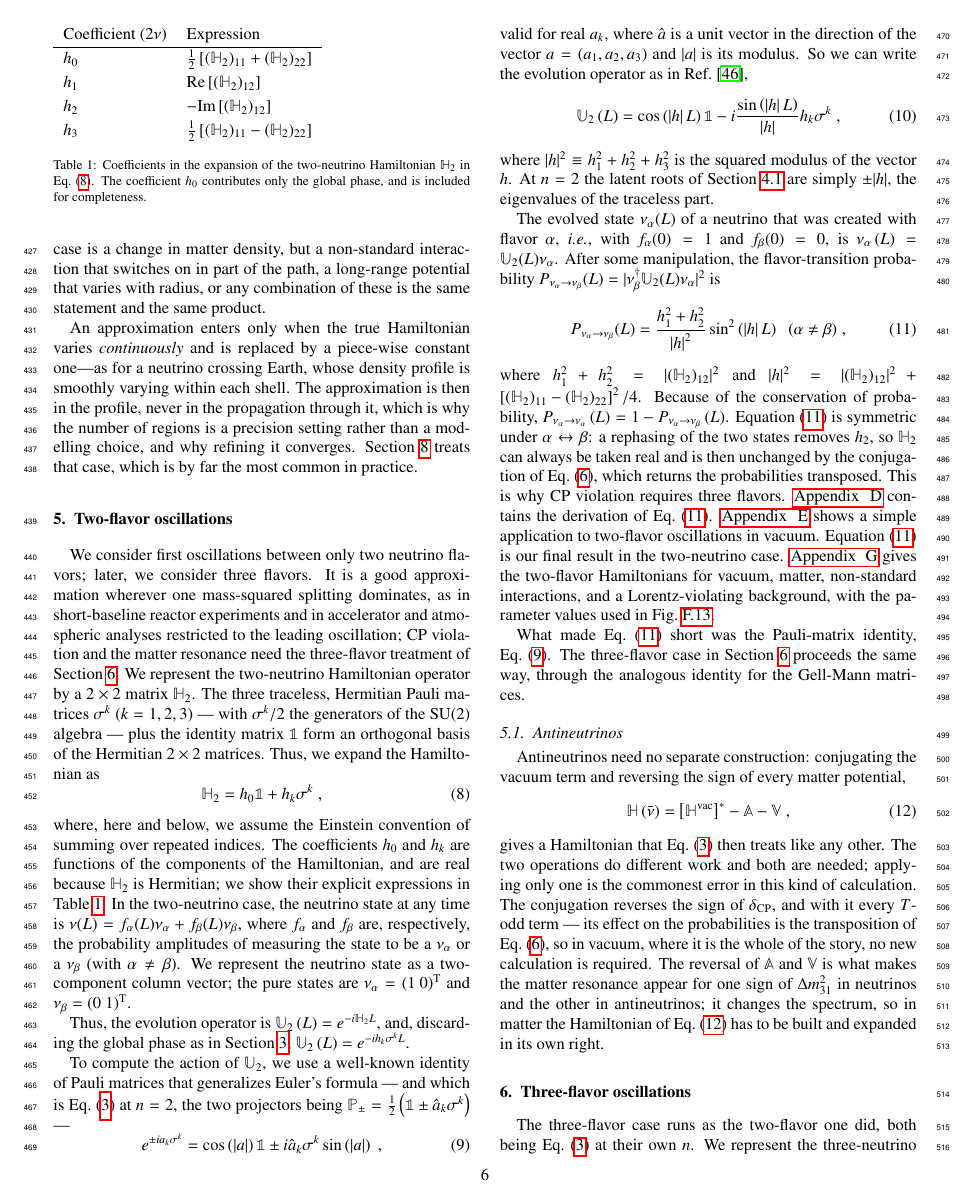
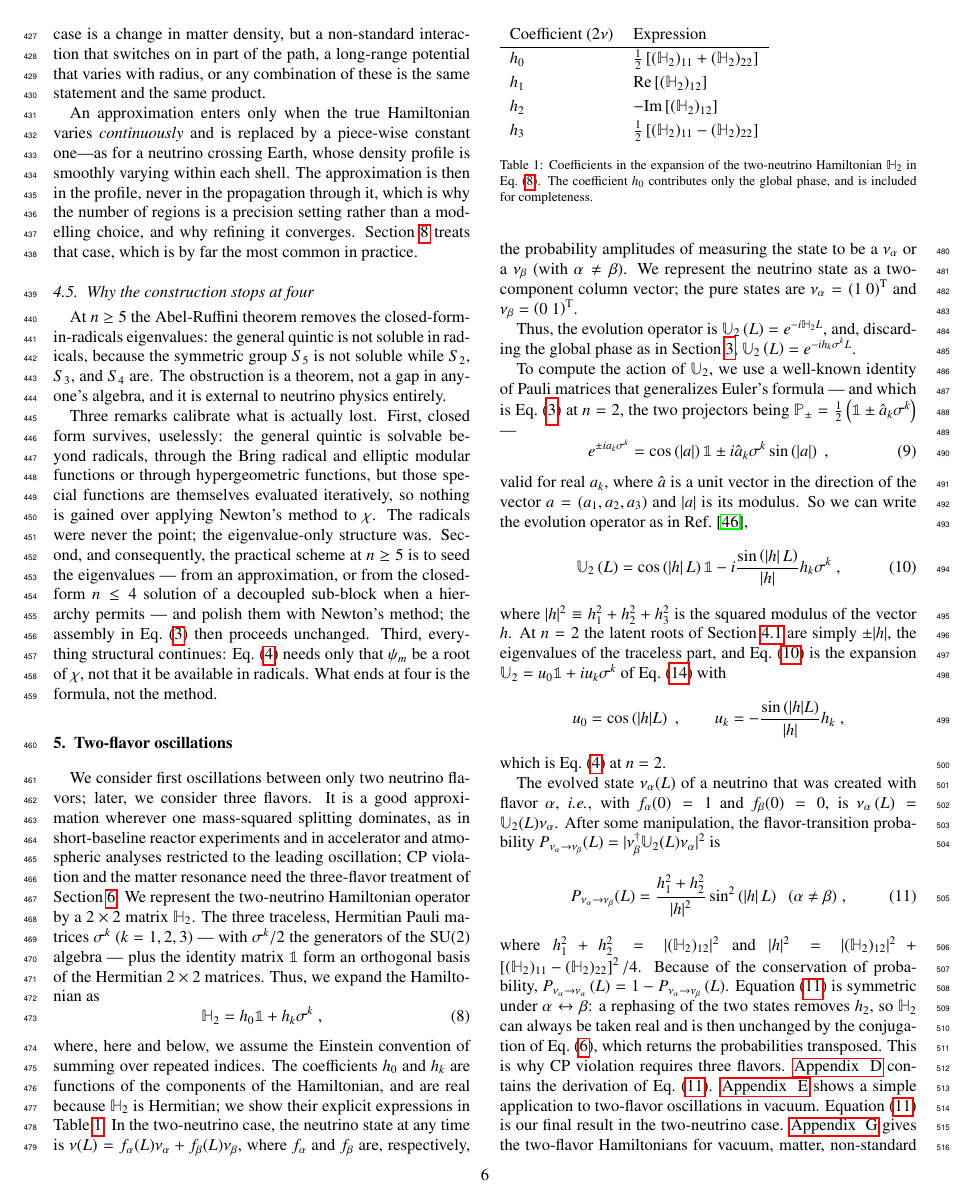
Before and after one commit to mbustama/NuOscProbExact, a LaTeX paper (resources/paper/main.tex): page 6 of 29. Compiled offline with pdfLaTeX.

Commit message:
Move the n >= 5 discussion to Section 4, and give Section 5 the coefficient language
Three items from the joint pass over Sections 4 to 7.

"Why the construction stops at four" was a subsection of Section 7, but
nothing in it is four-flavor: it is about n >= 5, Abel-Ruffini, the
solubility of S_5, and what survives, and it cites \equ{sylvester} and
\equ{ua_general} rather than anything in Section 7.  This is the same
shape as the antineutrino subsection lifted out of Section 5 in a990c3f
-- general content parked in a special case -- and it is now Section
4.5, the coda to the general construction.  It becomes 4.5 from 7.3;
both references to it still resolve.

Section 5 was the only flavor section not speaking the u_0, u_k language
that Section 4 makes general and Sections 6 and 7 use throughout.  It
went from the Pauli identity straight to a probability, so a reader
could not see that \equ{evol_op_2nu} is the same expansion.  It is, with

  u_0 = cos(|h| L) ,   u_k = -sin(|h| L) h_k / |h| ,

checked against expm at 4.2e-15 over 300 random Hamiltonians and
baselines, and against Section 4's general u_0 at 3.2e-15.  Named now,
so all three flavor sections read as instances of \equ{ua_general}.

And "what ends at four is the formula, not the method" was being said in
three places.  With the subsection now in Section 4, its earlier
paragraph no longer states the conclusion as well; it points forward.
Section 2 keeps its version, which is the introduction doing its job.

The four-flavor matter potential stays where it is, in Section 7,
alongside the probabilities it belongs to.

Verified: 29 pages, no LaTeX errors, no undefined references or
citations.

Co-Authored-By: Claude Opus 5 <noreply@anthropic.com>

```diff
--- a/resources/paper/main.tex
+++ b/resources/paper/main.tex
@@ -404,6 +404,13 @@ An approximation enters only when the true Hamiltonian varies \emph{continuously
 %%%%%%%%%%%%%%%%%%%%%%%%%%%%%%%%%%%%%%%%%%%%%%%%%%%%%%%%%%%%%%%%%%%%%%%%%%%%%%%
 
 
+
+\subsection{Why the construction stops at four}
+\label{section:beyond_four}
+
+At $n \geq 5$ the Abel-Ruffini theorem removes the closed-form-in-radicals eigenvalues: the general quintic is not soluble in radicals, because the symmetric group $S_5$ is not soluble while $S_2$, $S_3$, and $S_4$ are.  The obstruction is a theorem, not a gap in anyone's algebra, and it is external to neutrino physics entirely.
+
+Three remarks calibrate what is actually lost.  First, closed form survives, uselessly: the general quintic is solvable beyond radicals, through the Bring radical and elliptic modular functions or through hypergeometric functions, but those special functions are themselves evaluated iteratively, so nothing is gained over applying Newton's method to $\chi$.  The radicals were never the point; the eigenvalue-only structure was.  Second, and consequently, the practical scheme at $n \geq 5$ is to seed the eigenvalues --- from an approximation, or from the closed-form $n \leq 4$ solution of a decoupled sub-block when a hierarchy permits --- and polish them with Newton's method; the assembly in \equ{sylvester} then proceeds unchanged.  Third, everything structural continues: \equ{ua_general} needs only that $\psi_m$ be a root of $\chi$, not that it be available in radicals.  What ends at four is the formula, not the method.
 
 \section{Two-flavor oscillations}
 \label{section:two_flavors}
@@ -453,7 +460,12 @@ valid for real $a_k$, where $\hat{a}$ is a unit vector in the direction of the v
  -
  i \frac{\sin\left(\left\vert h\right\vert L\right)}{\lvert h \rvert} h_k\sigma^k  \;,
 \end{equation}
-where $\lvert h \rvert^2 \equiv h_1^2 + h_2^2 + h_3^2$ is the squared modulus of the vector $h$.  At $n = 2$ the latent roots of Section \ref{section:evolution_operator} are simply $\pm \lvert h \rvert$, the eigenvalues of the traceless part.
+where $\lvert h \rvert^2 \equiv h_1^2 + h_2^2 + h_3^2$ is the squared modulus of the vector $h$.  At $n = 2$ the latent roots of Section \ref{section:evolution_operator} are simply $\pm \lvert h \rvert$, the eigenvalues of the traceless part, and \equ{evol_op_2nu} is the expansion $\mathbb{U}_2 = u_0 \mathbb{1} + i u_k \sigma^k$ of \equ{u3_def} with
+\begin{equation*}
+ u_0 = \cos\left(\lvert h \rvert L\right) \;, \qquad
+ u_k = -\frac{\sin\left(\lvert h \rvert L\right)}{\lvert h \rvert} h_k \;,
+\end{equation*}
+which is \equ{ua_general} at $n=2$.
 
 The evolved state $\nu_\alpha (L)$ of a neutrino that was created with flavor $\alpha$, \ie, with $f_\alpha(0) = 1$ and $f_\beta(0) = 0$, is $\nu_\alpha\left(L\right) = \mathbb{U}_2(L) \nu_\alpha$.  After some manipulation, the flavor-transition probability $P_{\nu_\alpha \to \nu_\beta}(L) = \lvert \nu_\beta^\dagger \mathbb{U}_2(L) \nu_\alpha \rvert^2$ is
 \begin{equation}
```
Also changed, not shown: resources/paper/main.tex (14 more changed lines).
